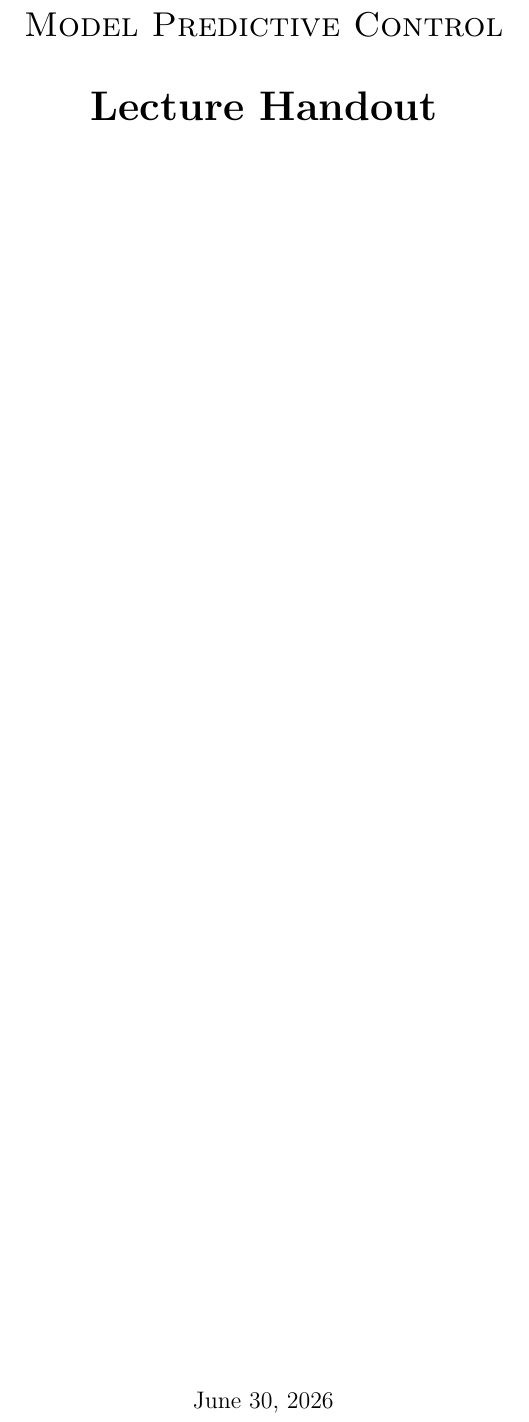
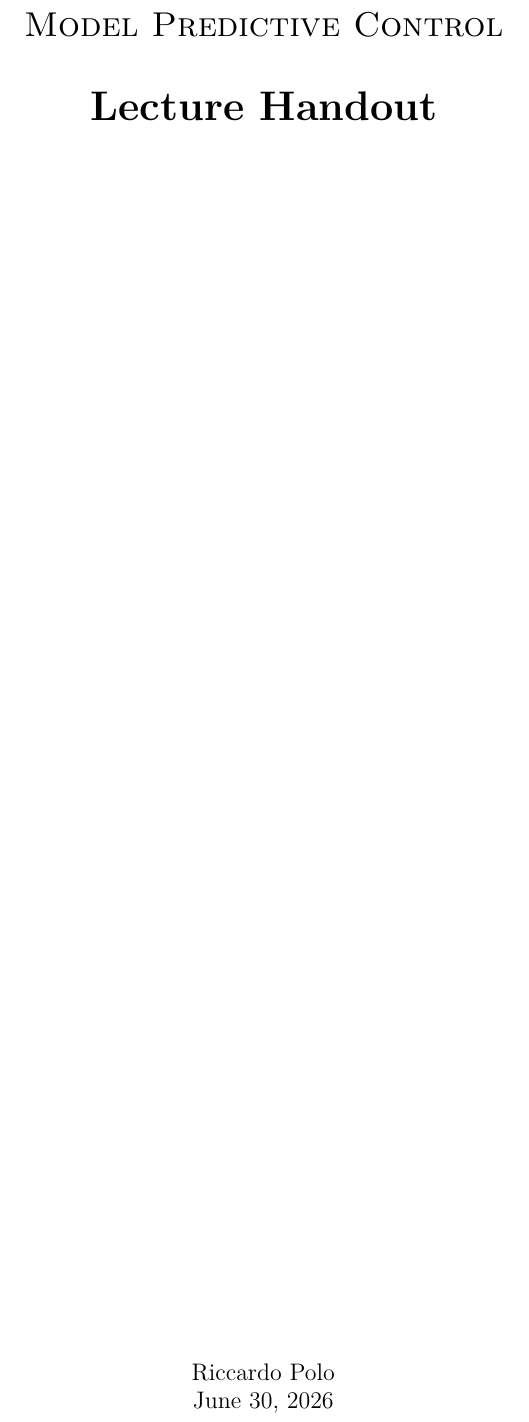
Before and after one commit to Riccardo-Polo/ETH_CSE, a LaTeX thesis (MPC/Lecture_script/main.tex): part of page 1 of 211, cut so that both start at the same text. Compiled offline with pdfLaTeX.

Commit message:
added name on first page

```diff
--- a/MPC/Lecture_script/main.tex
+++ b/MPC/Lecture_script/main.tex
@@ -93,6 +93,7 @@
     {\huge\bfseries Lecture Handout\par}
     \vspace{0.8cm}
     \vfill
+    {\large Riccardo Polo\par}
     {\large \today\par}
 \end{titlepage}
 
```
Also changed, not shown: MPC/Lecture_script/main.pdf, 1 other file.
